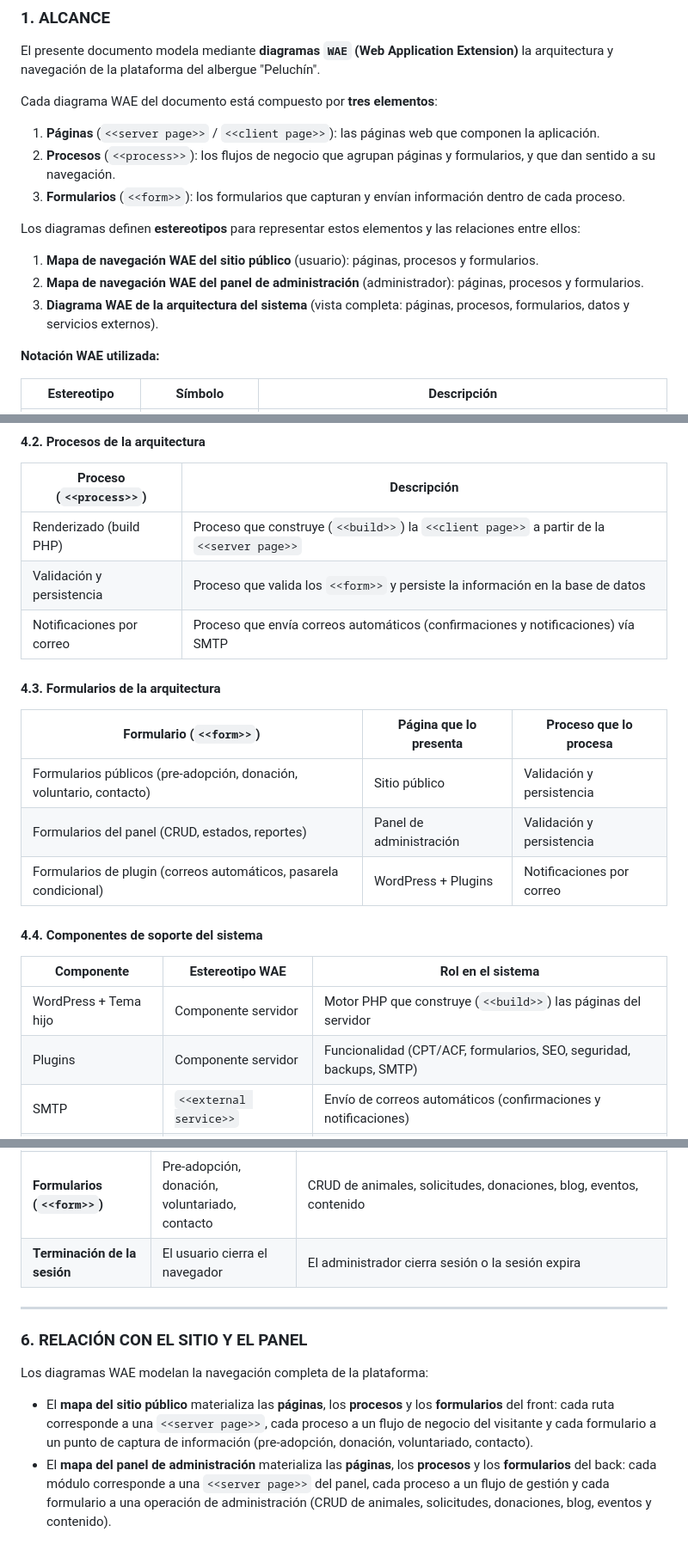
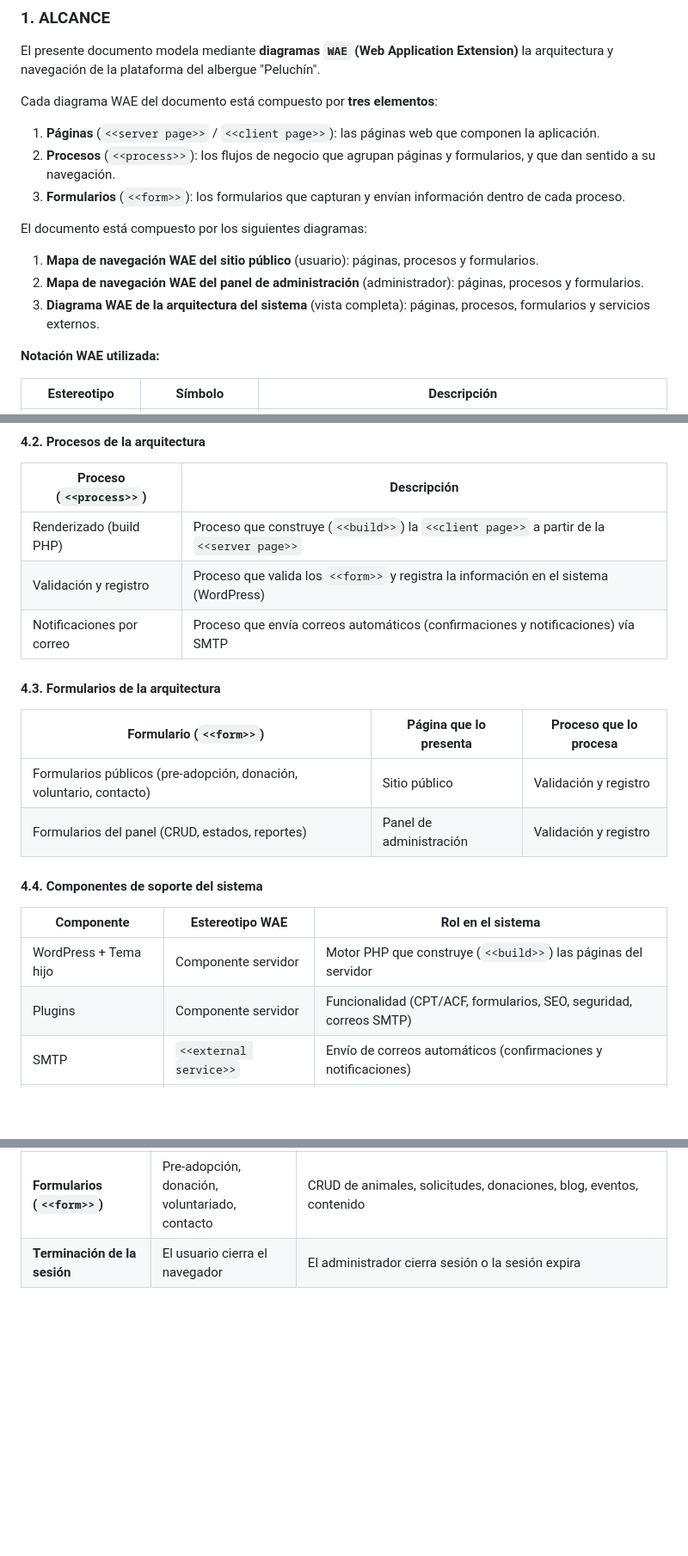
Before and after one commit to TrynaFindMimi/gestion-proyectos, a Markdown page: docs/TDR_Diagrama_WAE_Peluchin.md, 3 parts joined by grey strips. Shown at 86% size. GitHub-like rendering; blank space fills up the shorter version.

Commit message:
Correccion estructura y limpieza WAE

```diff
--- a/docs/TDR_Diagrama_WAE_Peluchin.md
+++ b/docs/TDR_Diagrama_WAE_Peluchin.md
@@ -22,11 +22,11 @@ Cada diagrama WAE del documento está compuesto por **tres elementos**:
 2. **Procesos** (`<<process>>`): los flujos de negocio que agrupan páginas y formularios, y que dan sentido a su navegación.
 3. **Formularios** (`<<form>>`): los formularios que capturan y envían información dentro de cada proceso.
 
-Los diagramas definen **estereotipos** para representar estos elementos y las relaciones entre ellos:
+El documento está compuesto por los siguientes diagramas:
 
 1. **Mapa de navegación WAE del sitio público** (usuario): páginas, procesos y formularios.
 2. **Mapa de navegación WAE del panel de administración** (administrador): páginas, procesos y formularios.
-3. **Diagrama WAE de la arquitectura del sistema** (vista completa: páginas, procesos, formularios, datos y servicios externos).
+3. **Diagrama WAE de la arquitectura del sistema** (vista completa): páginas, procesos, formularios y servicios externos.
 
 **Notación WAE utilizada:**
 
@@ -339,23 +336,22 @@ flowchart LR
 | Proceso (`<<process>>`) | Descripción |
 |-------------------------|-------------|
 | Renderizado (build PHP) | Proceso que construye (`<<build>>`) la `<<client page>>` a partir de la `<<server page>>` |
-| Validación y persistencia | Proceso que valida los `<<form>>` y persiste la información en la base de datos |
+| Validación y registro | Proceso que valida los `<<form>>` y registra la información en el sistema (WordPress) |
 | Notificaciones por correo | Proceso que envía correos automáticos (confirmaciones y notificaciones) vía SMTP |
 
 #### 4.3. Formularios de la arquitectura
 
 | Formulario (`<<form>>`) | Página que lo presenta | Proceso que lo procesa |
 |-------------------------|------------------------|------------------------|
-| Formularios públicos (pre-adopción, donación, voluntario, contacto) | Sitio público | Validación y persistencia |
-| Formularios del panel (CRUD, estados, reportes) | Panel de administración | Validación y persistencia |
-| Formularios de plugin (correos automáticos, pasarela condicional) | WordPress + Plugins | Notificaciones por correo |
+| Formularios públicos (pre-adopción, donación, voluntario, contacto) | Sitio público | Validación y registro |
+| Formularios del panel (CRUD, estados, reportes) | Panel de administración | Validación y registro |
 
 #### 4.4. Componentes de soporte del sistema
 
 | Componente | Estereotipo WAE | Rol en el sistema |
 |------------|-----------------|-------------------|
 | WordPress + Tema hijo | Componente servidor | Motor PHP que construye (`<<build>>`) las páginas del servidor |
-| Plugins | Componente servidor | Funcionalidad (CPT/ACF, formularios, SEO, seguridad, backups, SMTP) |
+| Plugins | Componente servidor | Funcionalidad (CPT/ACF, formularios, SEO, seguridad, correos SMTP) |
 | SMTP | `<<external service>>` | Envío de correos automáticos (confirmaciones y notificaciones) |
 | QR Simple / Banca | `<<external service>>` | Canal de donación (reporte y verificación) |
 | WhatsApp (wa.me) | `<<external service>>` | Contacto y compartir fichas |
@@ -373,12 +369,3 @@ flowchart LR
 | **Enlaces principales (`<<link>>`)** | Inicio → secciones; catálogo → ficha → pre-adopción | Dashboard → módulos de gestión |
 | **Formularios (`<<form>>`)** | Pre-adopción, donación, voluntariado, contacto | CRUD de animales, solicitudes, donaciones, blog, eventos, contenido |
 | **Terminación de la sesión** | El usuario cierra el navegador | El administrador cierra sesión o la sesión expira |
-
----
-
-### 6. RELACIÓN CON EL SITIO Y EL PANEL
-
-Los diagramas WAE modelan la navegación completa de la plataforma:
-
-- El **mapa del sitio público** materializa las **páginas**, los **procesos** y los **formularios** del front: cada ruta corresponde a una `<<server page>>`, cada proceso a un flujo de negocio del visitante y cada formulario a un punto de captura de información (pre-adopción, donación, voluntariado, contacto).
-- El **mapa del panel de administración** materializa las **páginas**, los **procesos** y los **formularios** del back: cada módulo corresponde a una `<<server page>>` del panel, cada proceso a un flujo de gestión y cada formulario a una operación de administración (CRUD de animales, solicitudes, donaciones, blog, eventos y contenido).
```
Also changed, not shown: other parts of docs/TDR_Diagrama_WAE_Peluchin.md (+3 -6 lines).
